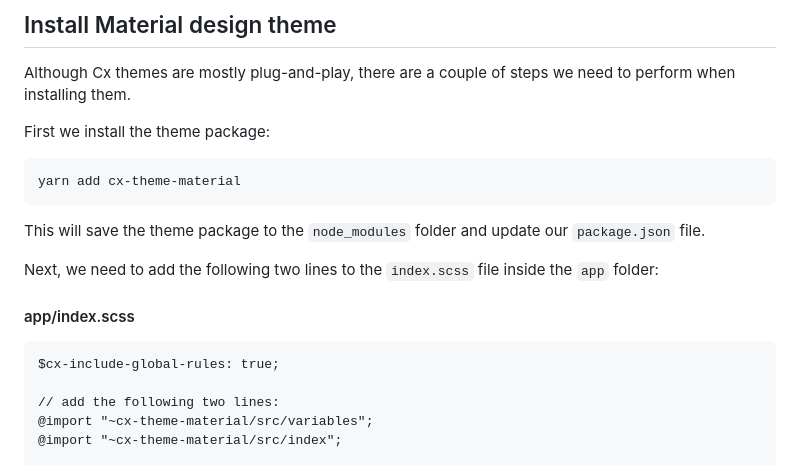
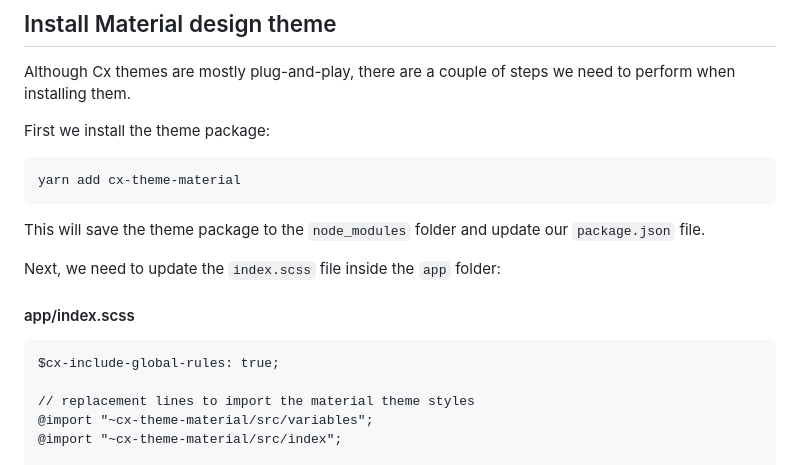
Before and after one commit to codaxy/cxjs-home-expenses-app-tutorial, a Markdown page: tutorial/setup.md, the part around the change printed below. Rendered like a GitHub page.

````diff
--- a/tutorial/setup.md
+++ b/tutorial/setup.md
@@ -71,14 +71,14 @@ yarn add cx-theme-material
 
 This will save the theme package to the `node_modules` folder and update our `package.json` file.
 
-Next, we need to add the following two lines to the `index.scss` file inside the `app` folder:
+Next, we need to update the `index.scss` file inside the `app` folder:
 
 #### app/index.scss
 
 ```
 $cx-include-global-rules: true;
 
-// add the following two lines:
+// replacement lines to import the material theme styles
 @import "~cx-theme-material/src/variables";
 @import "~cx-theme-material/src/index";
 
````
Also changed, not shown: other parts of tutorial/setup.md (+40 -0 lines), tutorial/screenshots/edit_user_default.PNG (added), tutorial/screenshots/edit_user_material.PNG (added), 1 other file.
